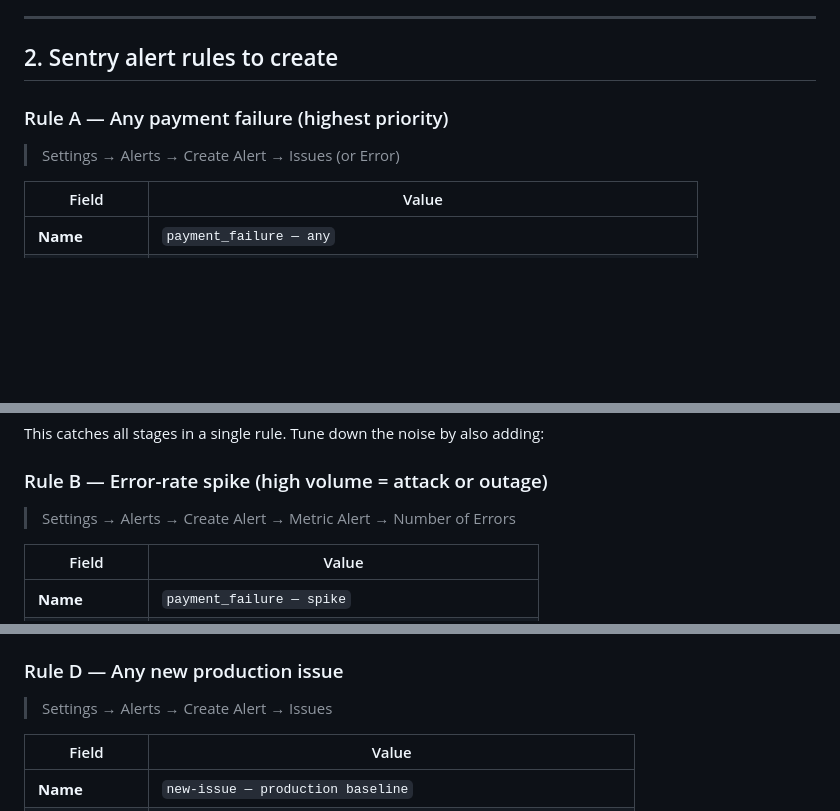
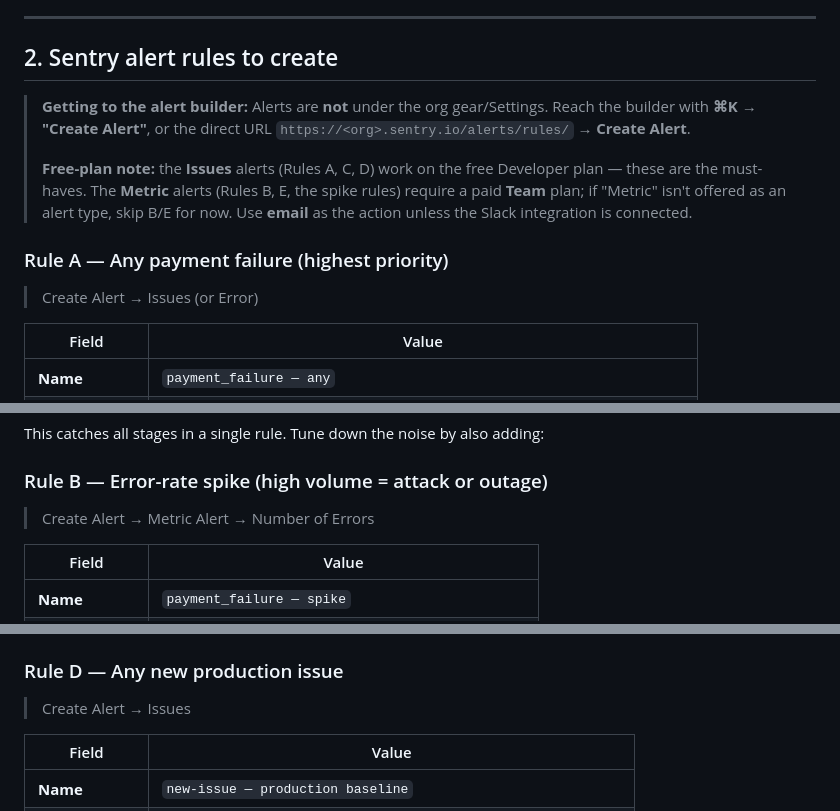
Before and after one commit to matt-srini/sql-interview-practice, a Markdown page: docs/runbooks/alerting.md, 3 parts joined by grey strips. Rendered like a GitHub page; blank space fills up the shorter version.

Commit message:
docs(alerting): fix alert-builder path (not under Settings) + free-plan caveat
The Settings → Alerts navigation was wrong — Alerts is a top-level area reached
via ⌘K / /alerts/rules/, not the org Settings gear (this is what sent setup into
Org Settings). Also: note Issues alerts (A/C/D) work on the free plan while Metric
alerts (B/E) need a paid Team plan, and correct the UptimeRobot interval to the
real 5-min free-tier floor.

Co-Authored-By: Claude Opus 4.8 <noreply@anthropic.com>

```diff
--- a/docs/runbooks/alerting.md
+++ b/docs/runbooks/alerting.md
@@ -43,9 +43,19 @@ failure point. Every event carries two stable Sentry tags:
 
 ## 2. Sentry alert rules to create
 
+> **Getting to the alert builder:** Alerts are **not** under the org gear/Settings.
+> Reach the builder with **⌘K → "Create Alert"**, or the direct URL
+> `https://<org>.sentry.io/alerts/rules/` → **Create Alert**.
+>
+> **Free-plan note:** the **Issues** alerts (Rules A, C, D) work on the free
+> Developer plan — these are the must-haves. The **Metric** alerts (Rules B, E,
+> the spike rules) require a paid **Team** plan; if "Metric" isn't offered as an
+> alert type, skip B/E for now. Use **email** as the action unless the Slack
+> integration is connected.
+
 ### Rule A — Any payment failure (highest priority)
 
-> Settings → Alerts → Create Alert → Issues (or Error)
+> Create Alert → Issues (or Error)
 
 | Field | Value |
 |---|---|
@@ -60,7 +70,7 @@ This catches all stages in a single rule. Tune down the noise by also adding:
 
 ### Rule B — Error-rate spike (high volume = attack or outage)
 
-> Settings → Alerts → Create Alert → Metric Alert → Number of Errors
+> Create Alert → Metric Alert → Number of Errors
 
 | Field | Value |
 |---|---|
@@ -98,7 +108,7 @@ dropped by `before_send` in `sentry_utils.py`, so these fire only on real errors
 
 ### Rule D — Any new production issue
 
-> Settings → Alerts → Create Alert → Issues
+> Create Alert → Issues
 
 | Field | Value |
 |---|---|
```
Also changed, not shown: other parts of docs/runbooks/alerting.md (+2 -2 lines).
